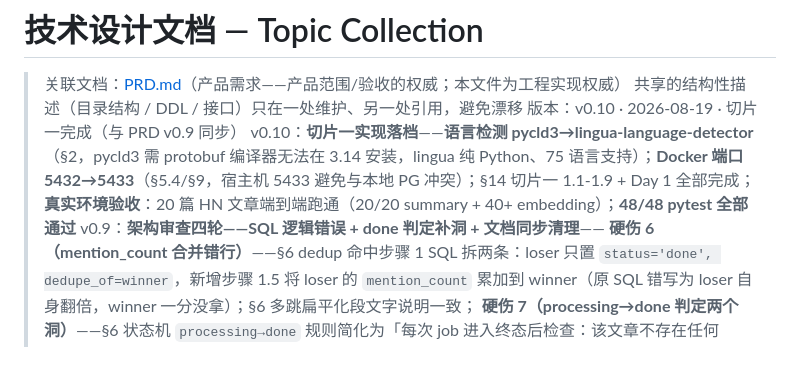
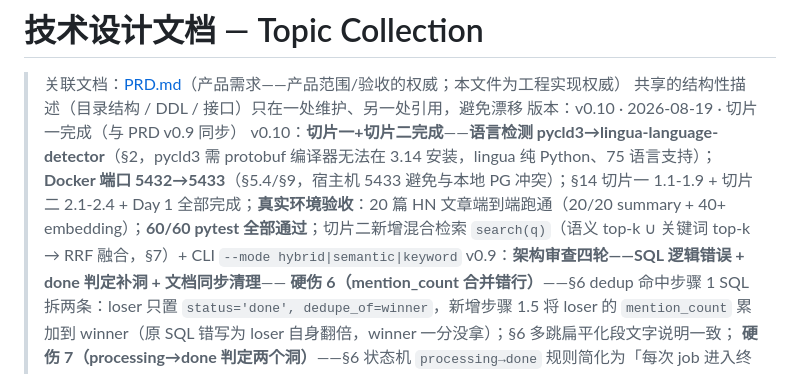
Before and after one commit to LinyunXIA/topic_collection, a Markdown page: docs/DESIGN.md, the part around one of its changes. Drawn GitHub-style.

Commit message:
docs: DESIGN.md 切片二 checkbox 打勾 + v0.10 changelog 更新

```diff
--- a/docs/DESIGN.md
+++ b/docs/DESIGN.md
@@ -3,7 +3,7 @@
 > 关联文档：[PRD.md](PRD.md)（产品需求——产品范围/验收的权威；本文件为工程实现权威）
 > 共享的结构性描述（目录结构 / DDL / 接口）只在一处维护、另一处引用，避免漂移
 > 版本：v0.10 · 2026-08-19 · 切片一完成（与 PRD v0.9 同步）
-> v0.10：**切片一实现落档**——**语言检测 pycld3→lingua-language-detector**（§2，pycld3 需 protobuf 编译器无法在 3.14 安装，lingua 纯 Python、75 语言支持）；**Docker 端口 5432→5433**（§5.4/§9，宿主机 5433 避免与本地 PG 冲突）；§14 切片一 1.1-1.9 + Day 1 全部完成；**真实环境验收**：20 篇 HN 文章端到端跑通（20/20 summary + 40+ embedding）；**48/48 pytest 全部通过**
+> v0.10：**切片一+切片二完成**——**语言检测 pycld3→lingua-language-detector**（§2，pycld3 需 protobuf 编译器无法在 3.14 安装，lingua 纯 Python、75 语言支持）；**Docker 端口 5432→5433**（§5.4/§9，宿主机 5433 避免与本地 PG 冲突）；§14 切片一 1.1-1.9 + 切片二 2.1-2.4 + Day 1 全部完成；**真实环境验收**：20 篇 HN 文章端到端跑通（20/20 summary + 40+ embedding）；**60/60 pytest 全部通过**；切片二新增混合检索 `search(q)`（语义 top-k ∪ 关键词 top-k → RRF 融合，§7）+ CLI `--mode hybrid|semantic|keyword`
 > v0.9：**架构审查四轮——SQL 逻辑错误 + done 判定补洞 + 文档同步清理**——
 >   **硬伤 6（mention_count 合并错行）**——§6 dedup 命中步骤 1 SQL 拆两条：loser 只置 `status='done', dedupe_of=winner`，新增步骤 1.5 将 loser 的 `mention_count` 累加到 winner（原 SQL 错写为 loser 自身翻倍，winner 一分没拿）；§6 多跳扁平化段文字说明一致；
 >   **硬伤 7（processing→done 判定两个洞）**——§6 状态机 `processing→done` 规则简化为「每次 job 进入终态后检查：该文章不存在任何 queued/running job → 置 done」，与任务集合无关，不再维护非可选 task 清单；`complete_summarize` 职责 ⑥ + `complete_embed` 职责 ④ + 永久失败死信路径各加 done 检查；覆盖关键词命中（topics 缺席自动满足）与失败路径（无钩子触发）两个漏洞；
```
Also changed, not shown: other parts of docs/DESIGN.md (+4 -4 lines).
